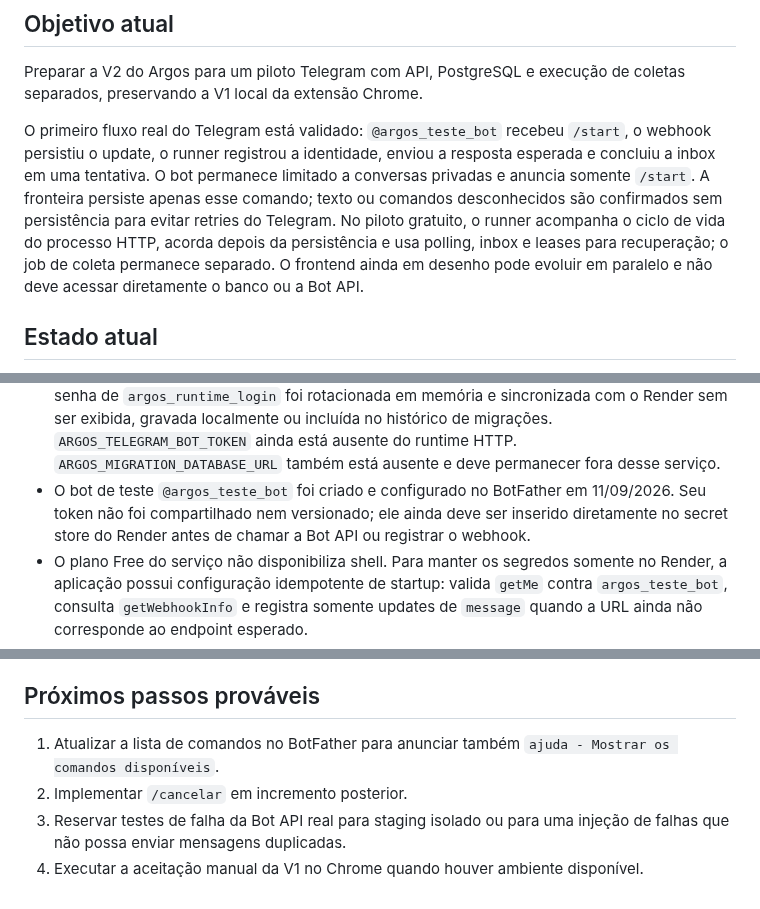
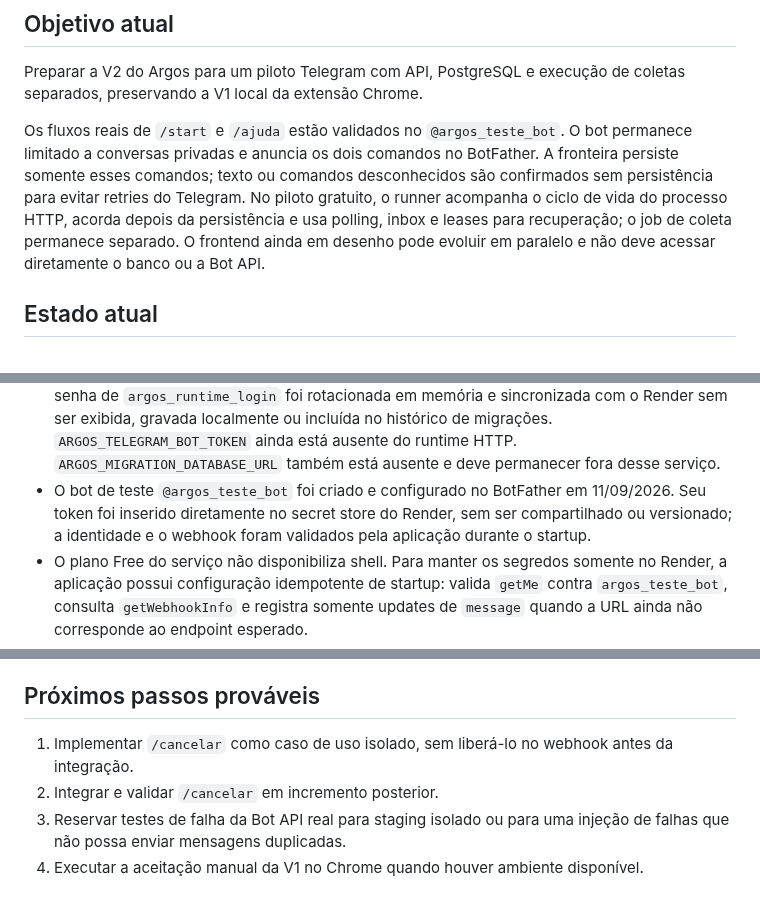
Before and after one commit to devbenjaminsantos/argos, a Markdown page: docs/AI_SHARED_CONTEXT.md, 3 parts joined by grey strips. Rendered like a GitHub page.

Commit message:
record telegram command menu

```diff
--- a/docs/AI_SHARED_CONTEXT.md
+++ b/docs/AI_SHARED_CONTEXT.md
@@ -4,7 +4,7 @@
 
 Preparar a V2 do Argos para um piloto Telegram com API, PostgreSQL e execução de coletas separados, preservando a V1 local da extensão Chrome.
 
-O primeiro fluxo real do Telegram está validado: `@argos_teste_bot` recebeu `/start`, o webhook persistiu o update, o runner registrou a identidade, enviou a resposta esperada e concluiu a inbox em uma tentativa. O bot permanece limitado a conversas privadas e anuncia somente `/start`. A fronteira persiste apenas esse comando; texto ou comandos desconhecidos são confirmados sem persistência para evitar retries do Telegram. No piloto gratuito, o runner acompanha o ciclo de vida do processo HTTP, acorda depois da persistência e usa polling, inbox e leases para recuperação; o job de coleta permanece separado. O frontend ainda em desenho pode evoluir em paralelo e não deve acessar diretamente o banco ou a Bot API.
+Os fluxos reais de `/start` e `/ajuda` estão validados no `@argos_teste_bot`. O bot permanece limitado a conversas privadas e anuncia os dois comandos no BotFather. A fronteira persiste somente esses comandos; texto ou comandos desconhecidos são confirmados sem persistência para evitar retries do Telegram. No piloto gratuito, o runner acompanha o ciclo de vida do processo HTTP, acorda depois da persistência e usa polling, inbox e leases para recuperação; o job de coleta permanece separado. O frontend ainda em desenho pode evoluir em paralelo e não deve acessar diretamente o banco ou a Bot API.
 
 ## Estado atual
 
@@ -29,7 +29,7 @@ O primeiro fluxo real do Telegram está validado: `@argos_teste_bot` recebeu `/s
 - Em 09/09/2026, `/health` respondeu `200` publicamente; rota inexistente, documentação desabilitada e método inválido responderam `404`, `404` e `405` com envelope seguro e ID de correlação. Os 27 testes locais passaram no mesmo commit implantado.
 - `ARGOS_TELEGRAM_WEBHOOK_SECRET` já foi configurado no secret store do Render. Após o deploy de `9a9eb20`, `/health` e `/health/ready` retornaram `200`, e o webhook sem segredo retornou `401`. Isso comprova liveness, consulta ao banco e autenticação configurada sem revelar o segredo. A persistência autenticada em produção ainda requer validação manual com o segredo existente; o caminho completo foi comprovado no PostgreSQL real do CI.
 - `ARGOS_DATABASE_URL` e `ARGOS_TELEGRAM_WEBHOOK_SECRET` estão no secret store do serviço. A senha de `argos_runtime_login` foi rotacionada em memória e sincronizada com o Render sem ser exibida, gravada localmente ou incluída no histórico de migrações. `ARGOS_TELEGRAM_BOT_TOKEN` ainda está ausente do runtime HTTP. `ARGOS_MIGRATION_DATABASE_URL` também está ausente e deve permanecer fora desse serviço.
-- O bot de teste `@argos_teste_bot` foi criado e configurado no BotFather em 11/09/2026. Seu token não foi compartilhado nem versionado; ele ainda deve ser inserido diretamente no secret store do Render antes de chamar a Bot API ou registrar o webhook.
+- O bot de teste `@argos_teste_bot` foi criado e configurado no BotFather em 11/09/2026. Seu token foi inserido diretamente no secret store do Render, sem ser compartilhado ou versionado; a identidade e o webhook foram validados pela aplicação durante o startup.
 - O plano Free do serviço não disponibiliza shell. Para manter os segredos somente no Render, a aplicação possui configuração idempotente de startup: valida `getMe` contra `argos_teste_bot`, consulta `getWebhookInfo` e registra somente updates de `message` quando a URL ainda não corresponde ao endpoint esperado.
 - `/health/ready` retornou `200` pelo endpoint público e o catálogo PostgreSQL confirmou uma sessão de `argos_runtime_login` via Supavisor. `pg_stat_ssl.ssl=false` descreve a conexão interna Supavisor → PostgreSQL e não o trecho cliente Render → pooler, no qual o `psycopg` exige CA e hostname por `verify-full`. `/health` permanece uma verificação de liveness sem consulta ao banco.
 - O GitHub Actions é o executor administrativo inicial. O workflow manual `Migrate production database` possui somente `contents: read`, concorrência única e timeout de dez minutos. A execução `34491082455` aplicou `20260910_02` em 10/09/2026. Uma consulta independente confirmou a remoção da tabela legada vazia, a presença da inbox vazia sob ownership de `argos_migrator` e somente `SELECT`/`INSERT`/`UPDATE` para `argos_runtime_login`.
@@ -76,7 +76,7 @@ O primeiro fluxo real do Telegram está validado: `@argos_teste_bot` recebeu `/s
 
 ## Próximos passos prováveis
 
-1. Atualizar a lista de comandos no BotFather para anunciar também `ajuda - Mostrar os comandos disponíveis`.
-2. Implementar `/cancelar` em incremento posterior.
+1. Implementar `/cancelar` como caso de uso isolado, sem liberá-lo no webhook antes da integração.
+2. Integrar e validar `/cancelar` em incremento posterior.
 3. Reservar testes de falha da Bot API real para staging isolado ou para uma injeção de falhas que não possa enviar mensagens duplicadas.
 4. Executar a aceitação manual da V1 no Chrome quando houver ambiente disponível.
```
Also changed, not shown: other parts of docs/AI_SHARED_CONTEXT.md (+1 -1 lines), ROADMAP.md (+4 -4 lines).
